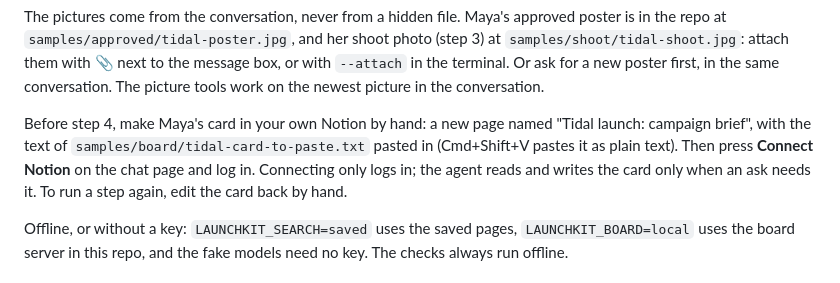
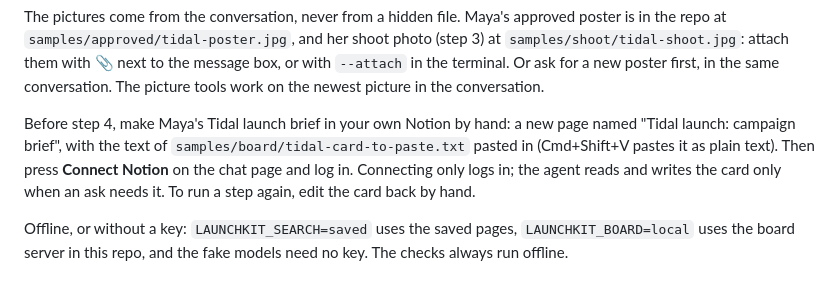
Before and after one commit to KeyValueSoftwareSystems/ai-upskill, a Markdown page: README.md, the part around the change. GitHub-like rendering.

Commit message:
One clear name: the Tidal launch brief in Notion
The asks said "the Tidal card" and never said where it lives, while the Notion page is titled "Tidal launch:
campaign brief". The cards, README, skill note and asks now say "the Tidal launch brief in Notion". The scripted
fake model also reacts to "Notion".

Co-Authored-By: Claude Opus 5.5 <noreply@anthropic.com>

```diff
--- a/README.md
+++ b/README.md
@@ -110,7 +110,7 @@ How each step runs:
 
 The pictures come from the conversation, never from a hidden file. Maya's approved poster is in the repo at `samples/approved/tidal-poster.jpg`, and her shoot photo (step 3) at `samples/shoot/tidal-shoot.jpg`: attach them with 📎 next to the message box, or with `--attach` in the terminal. Or ask for a new poster first, in the same conversation. The picture tools work on the newest picture in the conversation.
 
-Before step 4, make Maya's card in your own Notion by hand: a new page named "Tidal launch: campaign brief", with the text of `samples/board/tidal-card-to-paste.txt` pasted in (Cmd+Shift+V pastes it as plain text). Then press **Connect Notion** on the chat page and log in. Connecting only logs in; the agent reads and writes the card only when an ask needs it. To run a step again, edit the card back by hand.
+Before step 4, make Maya's Tidal launch brief in your own Notion by hand: a new page named "Tidal launch: campaign brief", with the text of `samples/board/tidal-card-to-paste.txt` pasted in (Cmd+Shift+V pastes it as plain text). Then press **Connect Notion** on the chat page and log in. Connecting only logs in; the agent reads and writes the card only when an ask needs it. To run a step again, edit the card back by hand.
 
 Offline, or without a key: `LAUNCHKIT_SEARCH=saved` uses the saved pages, `LAUNCHKIT_BOARD=local` uses the board server in this repo, and the fake models need no key. The checks always run offline.
 
```
